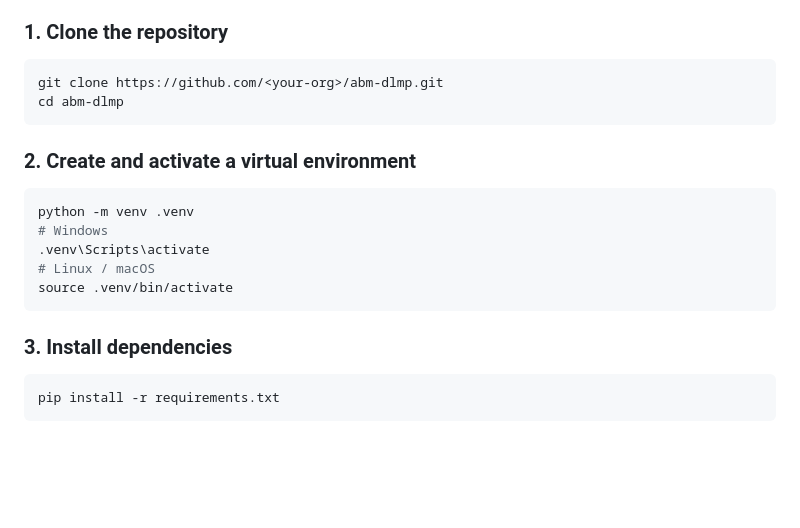
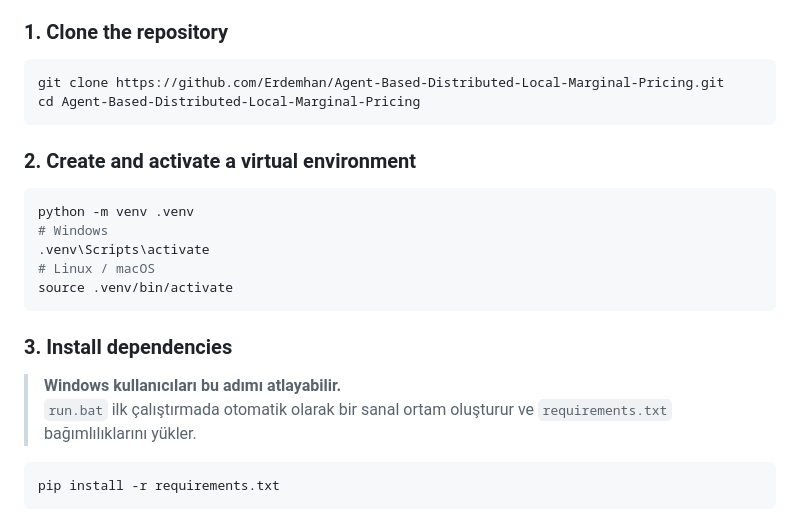
Before and after one commit to Erdemhan/Agent-Based-Distributed-Local-Marginal-Pricing, a Markdown page: README.md, the part around the change. Drawn GitHub-style; blank space fills up the shorter version.

Commit message:
fix: update clone URL in README to actual GitHub repo

````diff
--- a/README.md
+++ b/README.md
@@ -87,8 +87,8 @@ abm-dlmp/
 ### 1. Clone the repository
 
 ```bash
-git clone https://github.com/<your-org>/abm-dlmp.git
-cd abm-dlmp
+git clone https://github.com/Erdemhan/Agent-Based-Distributed-Local-Marginal-Pricing.git
+cd Agent-Based-Distributed-Local-Marginal-Pricing
 ```
 
 ### 2. Create and activate a virtual environment
@@ -102,6 +102,9 @@ source .venv/bin/activate
 ```
 
 ### 3. Install dependencies
+
+> **Windows kullanıcıları bu adımı atlayabilir.**
+> `run.bat` ilk çalıştırmada otomatik olarak bir sanal ortam oluşturur ve `requirements.txt` bağımlılıklarını yükler.
 
 ```bash
 pip install -r requirements.txt
````
